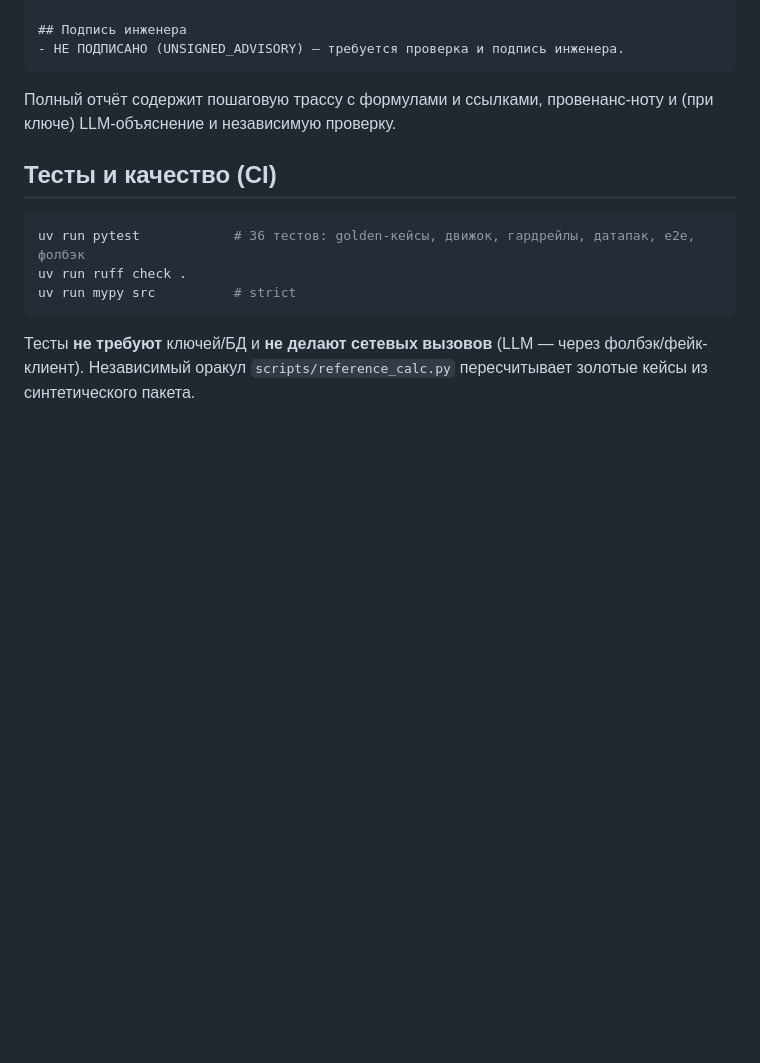
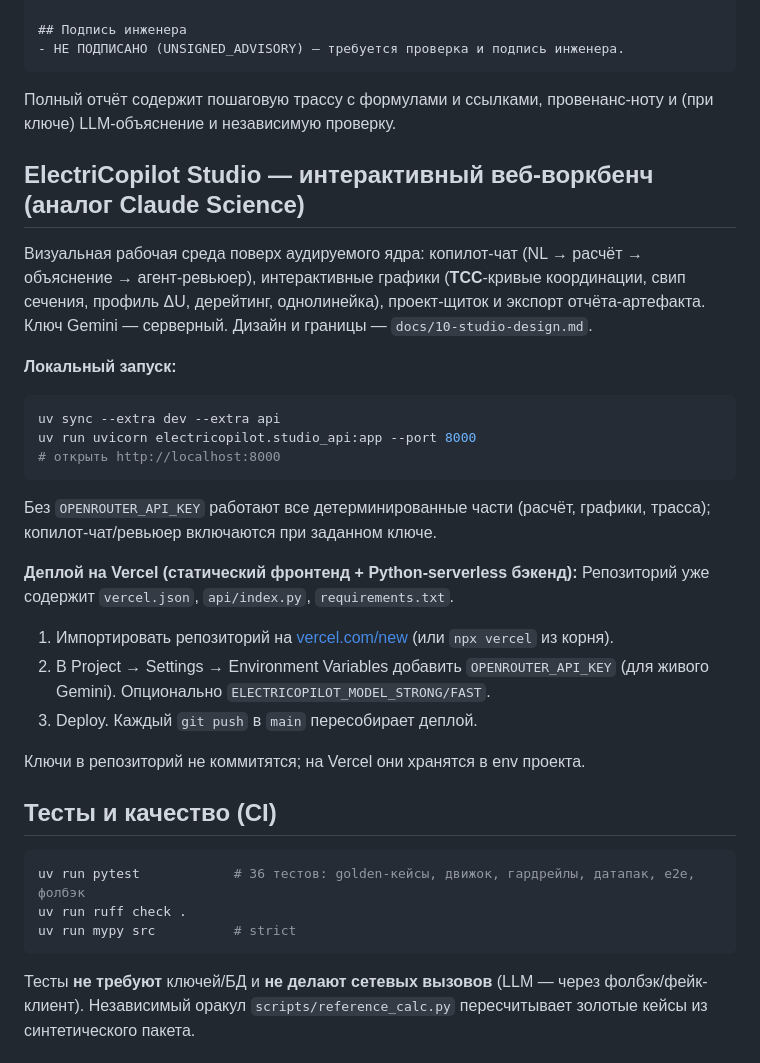
Before and after one commit to rahatshukirkhan/electricopilot, a Markdown page: README.md, the part around the change. Drawn GitHub-style; blank space fills up the shorter version.

Commit message:
docs: README Studio section (local run + Vercel deploy + env)
Co-Authored-By: Claude Opus 4.8 (1M context) <noreply@anthropic.com>

````diff
--- a/README.md
+++ b/README.md
@@ -127,6 +127,31 @@ uv run uvicorn electricopilot.api:app   # POST /size  ·  GET /health
 Полный отчёт содержит пошаговую трассу с формулами и ссылками, провенанс-ноту и (при ключе)
 LLM-объяснение и независимую проверку.
 
+## ElectriCopilot Studio — интерактивный веб-воркбенч (аналог Claude Science)
+
+Визуальная рабочая среда поверх аудируемого ядра: копилот-чат (NL → расчёт → объяснение →
+агент-ревьюер), интерактивные графики (**TCC**-кривые координации, свип сечения, профиль ΔU,
+дерейтинг, однолинейка), проект-щиток и экспорт отчёта-артефакта. Ключ Gemini — серверный.
+Дизайн и границы — `docs/10-studio-design.md`.
+
+**Локальный запуск:**
+```bash
+uv sync --extra dev --extra api
+uv run uvicorn electricopilot.studio_api:app --port 8000
+# открыть http://localhost:8000
+```
+Без `OPENROUTER_API_KEY` работают все детерминированные части (расчёт, графики, трасса);
+копилот-чат/ревьюер включаются при заданном ключе.
+
+**Деплой на Vercel (статический фронтенд + Python-serverless бэкенд):**
+Репозиторий уже содержит `vercel.json`, `api/index.py`, `requirements.txt`.
+1. Импортировать репозиторий на [vercel.com/new](https://vercel.com/new) (или `npx vercel` из корня).
+2. В Project → Settings → Environment Variables добавить `OPENROUTER_API_KEY` (для живого
+   Gemini). Опционально `ELECTRICOPILOT_MODEL_STRONG/FAST`.
+3. Deploy. Каждый `git push` в `main` пересобирает деплой.
+
+Ключи в репозиторий не коммитятся; на Vercel они хранятся в env проекта.
+
 ## Тесты и качество (CI)
 
 ```bash
````
